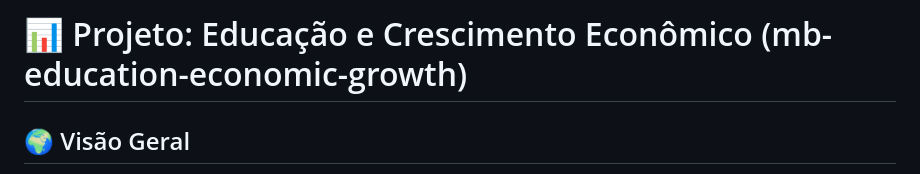
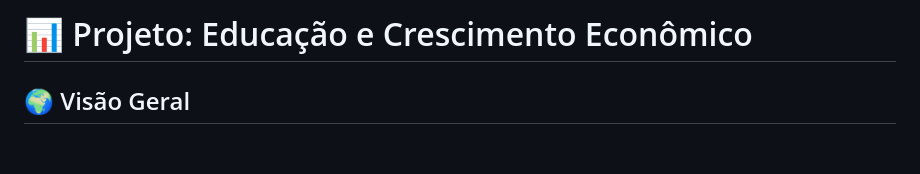
Before and after one commit to rhccarmo21/mb-education-economic-growth, a Markdown page: README.MD, the part around the change. Rendered like a GitHub page; blank space fills up the shorter version.

```diff
--- a/README.MD
+++ b/README.MD
@@ -1,4 +1,4 @@
-# 📊 Projeto: Educação e Crescimento Econômico (mb-education-economic-growth)
+# 📊 Projeto: Educação e Crescimento Econômico
 
 ## 🌍 Visão Geral
 Este projeto investiga a relação entre **educação** e **crescimento econômico**, explorando dados de múltiplas fontes globais para compreender como indicadores educacionais influenciam o desenvolvimento econômico de países e regiões.
```
